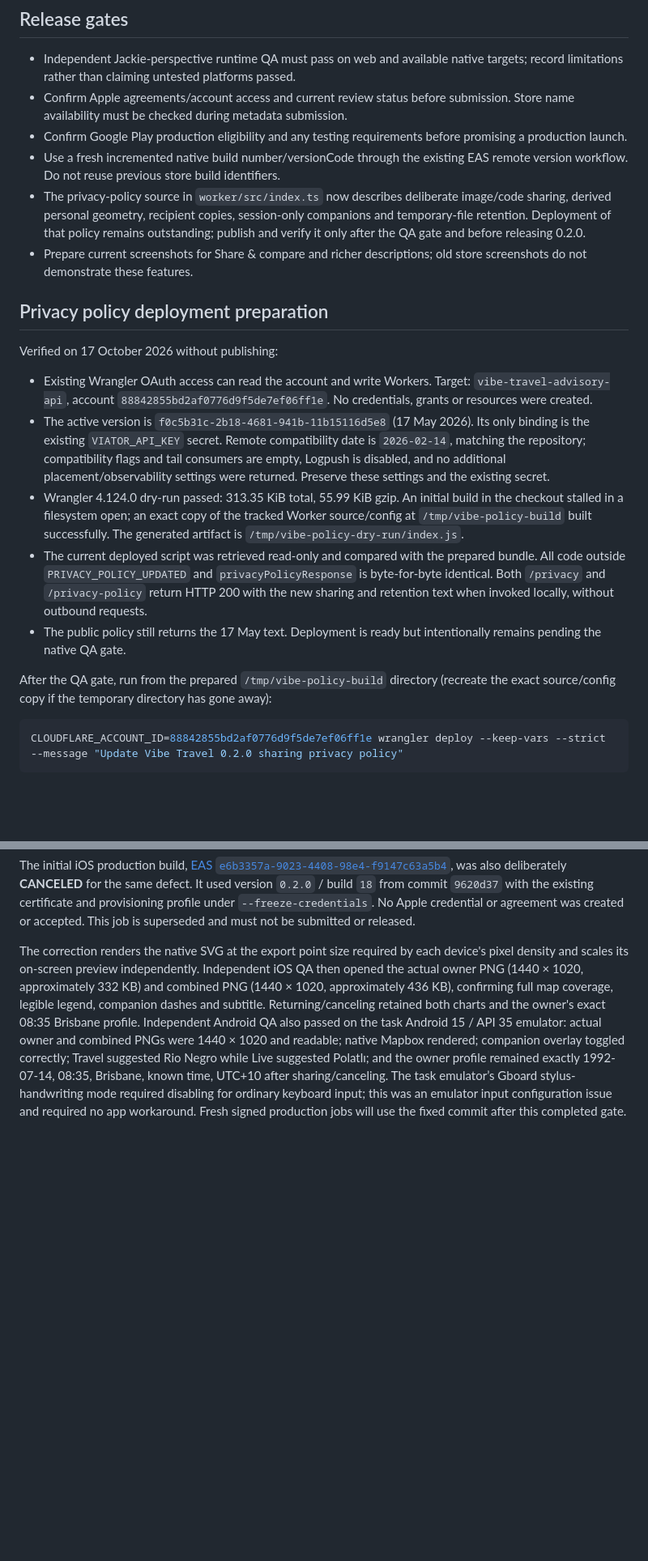
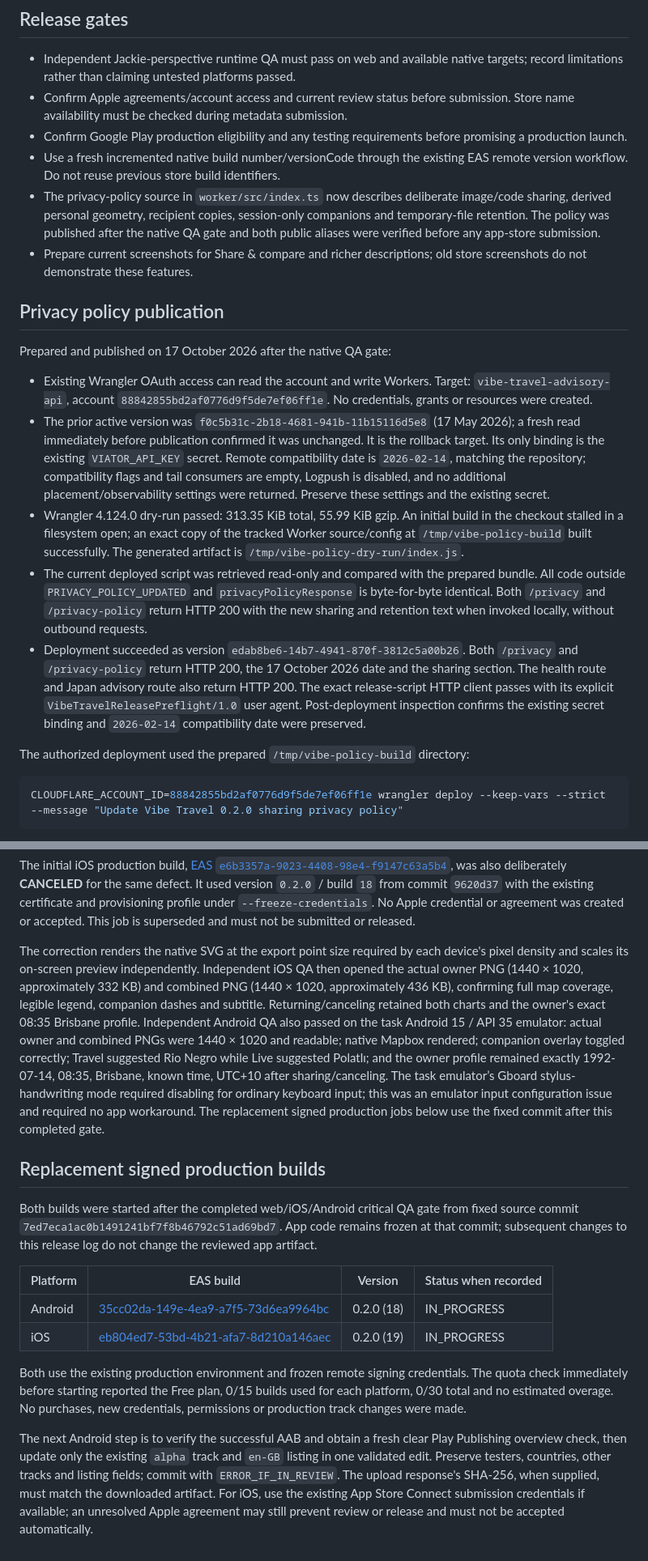
Before and after one commit to revampstudio/vibe-travel, a Markdown page: docs/relaunch-0.2.0.md, 2 parts joined by grey strips. Shown at 81% size. Drawn GitHub-style; blank space fills up the shorter version.

Commit message:
Record verified privacy publication and replacement signed builds

````diff
--- a/docs/relaunch-0.2.0.md
+++ b/docs/relaunch-0.2.0.md
@@ -73,20 +73,20 @@ VIBE_NO_WATCHMAN=1 EXPO_OFFLINE=1 npx expo start --dev-client --port 8087
 - Confirm Apple agreements/account access and current review status before submission. Store name availability must be checked during metadata submission.
 - Confirm Google Play production eligibility and any testing requirements before promising a production launch.
 - Use a fresh incremented native build number/versionCode through the existing EAS remote version workflow. Do not reuse previous store build identifiers.
-- The privacy-policy source in `worker/src/index.ts` now describes deliberate image/code sharing, derived personal geometry, recipient copies, session-only companions and temporary-file retention. Deployment of that policy remains outstanding; publish and verify it only after the QA gate and before releasing 0.2.0.
+- The privacy-policy source in `worker/src/index.ts` now describes deliberate image/code sharing, derived personal geometry, recipient copies, session-only companions and temporary-file retention. The policy was published after the native QA gate and both public aliases were verified before any app-store submission.
 - Prepare current screenshots for Share & compare and richer descriptions; old store screenshots do not demonstrate these features.
 
-## Privacy policy deployment preparation
+## Privacy policy publication
 
-Verified on 17 October 2026 without publishing:
+Prepared and published on 17 October 2026 after the native QA gate:
 
 - Existing Wrangler OAuth access can read the account and write Workers. Target: `vibe-travel-advisory-api`, account `88842855bd2af0776d9f5de7ef06ff1e`. No credentials, grants or resources were created.
-- The active version is `f0c5b31c-2b18-4681-941b-11b15116d5e8` (17 May 2026). Its only binding is the existing `VIATOR_API_KEY` secret. Remote compatibility date is `2026-02-14`, matching the repository; compatibility flags and tail consumers are empty, Logpush is disabled, and no additional placement/observability settings were returned. Preserve these settings and the existing secret.
+- The prior active version was `f0c5b31c-2b18-4681-941b-11b15116d5e8` (17 May 2026); a fresh read immediately before publication confirmed it was unchanged. It is the rollback target. Its only binding is the existing `VIATOR_API_KEY` secret. Remote compatibility date is `2026-02-14`, matching the repository; compatibility flags and tail consumers are empty, Logpush is disabled, and no additional placement/observability settings were returned. Preserve these settings and the existing secret.
 - Wrangler 4.124.0 dry-run passed: 313.35 KiB total, 55.99 KiB gzip. An initial build in the checkout stalled in a filesystem open; an exact copy of the tracked Worker source/config at `/tmp/vibe-policy-build` built successfully. The generated artifact is `/tmp/vibe-policy-dry-run/index.js`.
 - The current deployed script was retrieved read-only and compared with the prepared bundle. All code outside `PRIVACY_POLICY_UPDATED` and `privacyPolicyResponse` is byte-for-byte identical. Both `/privacy` and `/privacy-policy` return HTTP 200 with the new sharing and retention text when invoked locally, without outbound requests.
-- The public policy still returns the 17 May text. Deployment is ready but intentionally remains pending the native QA gate.
+- Deployment succeeded as version `edab8be6-14b7-4941-870f-3812c5a00b26`. Both `/privacy` and `/privacy-policy` return HTTP 200, the 17 October 2026 date and the sharing section. The health route and Japan advisory route also return HTTP 200. The exact release-script HTTP client passes with its explicit `VibeTravelReleasePreflight/1.0` user agent. Post-deployment inspection confirms the existing secret binding and `2026-02-14` compatibility date were preserved.
 
-After the QA gate, run from the prepared `/tmp/vibe-policy-build` directory (recreate the exact source/config copy if the temporary directory has gone away):
+The authorized deployment used the prepared `/tmp/vibe-policy-build` directory:
 
 ```sh
 CLOUDFLARE_ACCOUNT_ID=88842855bd2af0776d9f5de7ef06ff1e wrangler deploy --keep-vars --strict --message "Update Vibe Travel 0.2.0 sharing privacy policy"
@@ -113,4 +113,18 @@ eas build --platform android --profile production --non-interactive --freeze-cre
 
 The initial iOS production build, [EAS `e6b3357a-9023-4408-98e4-f9147c63a5b4`](https://expo.dev/accounts/mitchellrben/projects/vibe-travel-mobile/builds/e6b3357a-9023-4408-98e4-f9147c63a5b4), was also deliberately **CANCELED** for the same defect. It used version `0.2.0` / build `18` from commit `9620d37` with the existing certificate and provisioning profile under `--freeze-credentials`. No Apple credential or agreement was created or accepted. This job is superseded and must not be submitted or released.
 
-The correction renders the native SVG at the export point size required by each device's pixel density and scales its on-screen preview independently. Independent iOS QA then opened the actual owner PNG (1440 × 1020, approximately 332 KB) and combined PNG (1440 × 1020, approximately 436 KB), confirming full map coverage, legible legend, companion dashes and subtitle. Returning/canceling retained both charts and the owner's exact 08:35 Brisbane profile. Independent Android QA also passed on the task Android 15 / API 35 emulator: actual owner and combined PNGs were 1440 × 1020 and readable; native Mapbox rendered; companion overlay toggled correctly; Travel suggested Rio Negro while Live suggested Polatlı; and the owner profile remained exactly 1992-07-14, 08:35, Brisbane, known time, UTC+10 after sharing/canceling. The task emulator’s Gboard stylus-handwriting mode required disabling for ordinary keyboard input; this was an emulator input configuration issue and required no app workaround. Fresh signed production jobs will use the fixed commit after this completed gate.
+The correction renders the native SVG at the export point size required by each device's pixel density and scales its on-screen preview independently. Independent iOS QA then opened the actual owner PNG (1440 × 1020, approximately 332 KB) and combined PNG (1440 × 1020, approximately 436 KB), confirming full map coverage, legible legend, companion dashes and subtitle. Returning/canceling retained both charts and the owner's exact 08:35 Brisbane profile. Independent Android QA also passed on the task Android 15 / API 35 emulator: actual owner and combined PNGs were 1440 × 1020 and readable; native Mapbox rendered; companion overlay toggled correctly; Travel suggested Rio Negro while Live suggested Polatlı; and the owner profile remained exactly 1992-07-14, 08:35, Brisbane, known time, UTC+10 after sharing/canceling. The task emulator’s Gboard stylus-handwriting mode required disabling for ordinary keyboard input; this was an emulator input configuration issue and required no app workaround. The replacement signed production jobs below use the fixed commit after this completed gate.
+
+
+## Replacement signed production builds
+
+Both builds were started after the completed web/iOS/Android critical QA gate from fixed source commit `7ed7eca1ac0b1491241bf7f8b46792c51ad69bd7`. App code remains frozen at that commit; subsequent changes to this release log do not change the reviewed app artifact.
+
+| Platform | EAS build | Version | Status when recorded |
+| --- | --- | --- | --- |
+| Android | [35cc02da-149e-4ea9-a7f5-73d6ea9964bc](https://expo.dev/accounts/mitchellrben/projects/vibe-travel-mobile/builds/35cc02da-149e-4ea9-a7f5-73d6ea9964bc) | 0.2.0 (18) | IN_PROGRESS |
+| iOS | [eb804ed7-53bd-4b21-afa7-8d210a146aec](https://expo.dev/accounts/mitchellrben/projects/vibe-travel-mobile/builds/eb804ed7-53bd-4b21-afa7-8d210a146aec) | 0.2.0 (19) | IN_PROGRESS |
+
+Both use the existing production environment and frozen remote signing credentials. The quota check immediately before starting reported the Free plan, 0/15 builds used for each platform, 0/30 total and no estimated overage. No purchases, new credentials, permissions or production track changes were made.
+
+The next Android step is to verify the successful AAB and obtain a fresh clear Play Publishing overview check, then update only the existing `alpha` track and `en-GB` listing in one validated edit. Preserve testers, countries, other tracks and listing fields; commit with `ERROR_IF_IN_REVIEW`. The upload response's SHA-256, when supplied, must match the downloaded artifact. For iOS, use the existing App Store Connect submission credentials if available; an unresolved Apple agreement may still prevent review or release and must not be accepted automatically.
````
Also changed, not shown: other parts of docs/relaunch-0.2.0.md (+1 -1 lines).
